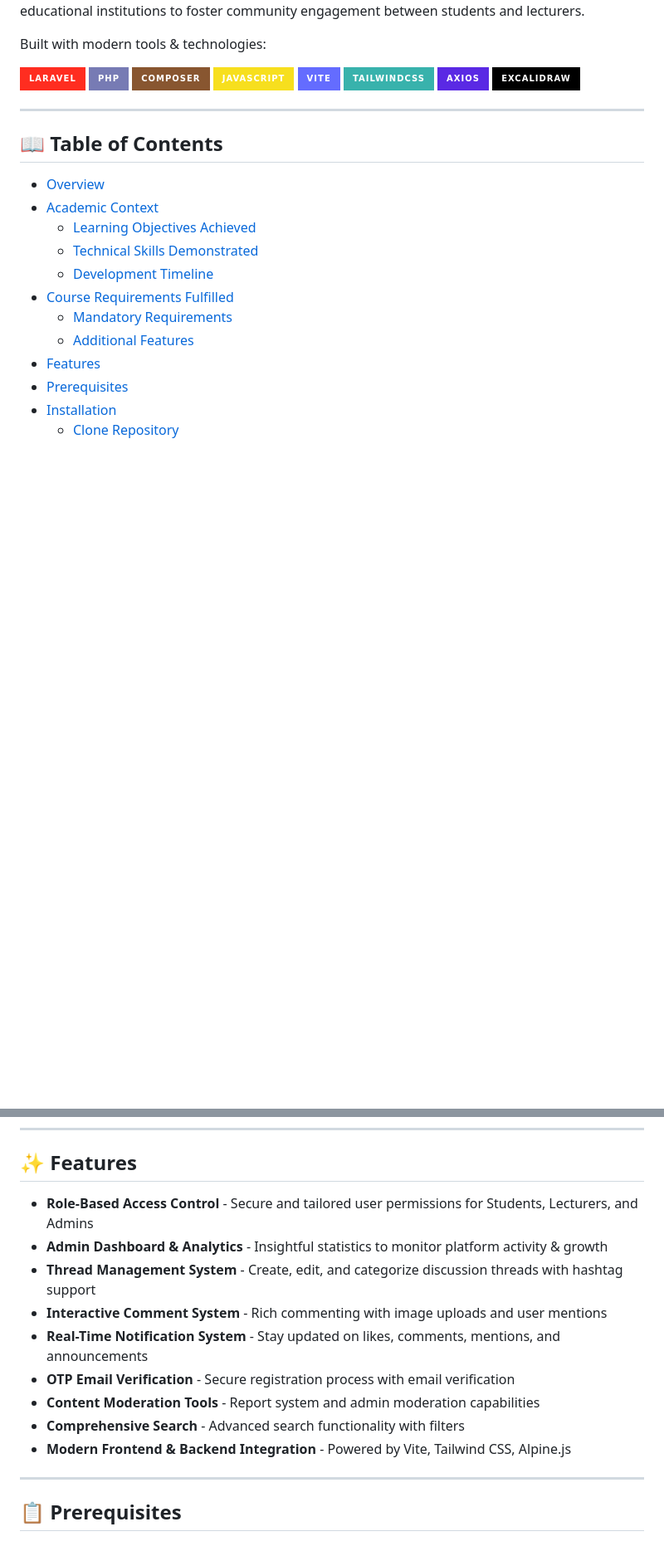
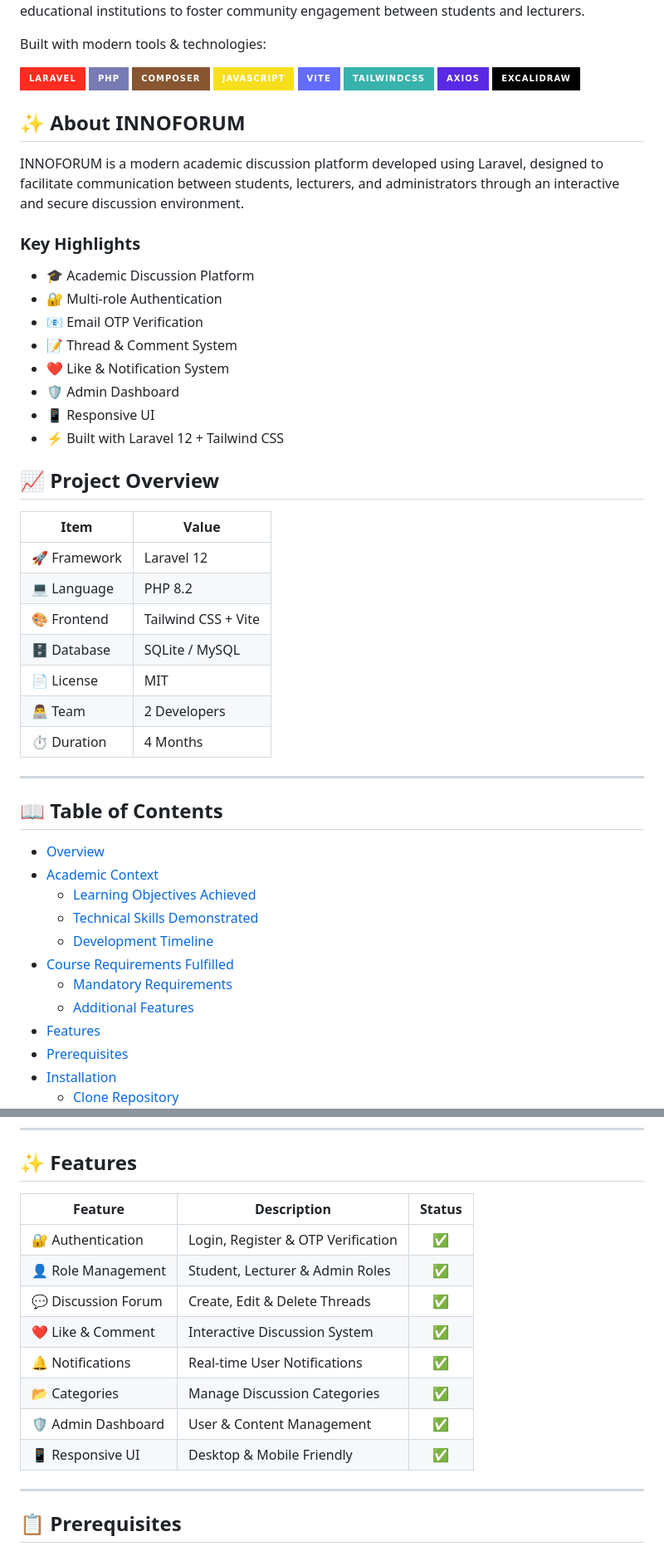
Before and after one commit to SmileyTherow/INNOFORUM, a Markdown page: README.md, 2 parts joined by grey strips. Shown at 83% size. Rendered like a GitHub page; badges without logos; blank space fills up the shorter version.

Commit message:
update readme
Updated README.md to enhance project description, installation instructions, and features. Improved formatting and added new sections for better clarity.

```diff
--- a/README.md
+++ b/README.md
@@ -21,6 +61,35 @@ Built with modern tools & technologies:
   <img src="https://img.shields.io/badge/Axios-5A29E4?style=for-the-badge&logo=axios&logoColor=white" />
   <img src="https://img.shields.io/badge/Excalidraw-000000?style=for-the-badge&logo=excalidraw&logoColor=white" />
 </p>
+
+## ✨ About INNOFORUM
+
+INNOFORUM is a modern academic discussion platform developed using Laravel,
+designed to facilitate communication between students, lecturers,
+and administrators through an interactive and secure discussion environment.
+
+### Key Highlights
+
+- 🎓 Academic Discussion Platform
+- 🔐 Multi-role Authentication
+- 📧 Email OTP Verification
+- 📝 Thread & Comment System
+- ❤️ Like & Notification System
+- 🛡 Admin Dashboard
+- 📱 Responsive UI
+- ⚡ Built with Laravel 12 + Tailwind CSS
+
+## 📈 Project Overview
+
+| Item | Value |
+|------|-------|
+| 🚀 Framework | Laravel 12 |
+| 💻 Language | PHP 8.2 |
+| 🎨 Frontend | Tailwind CSS + Vite |
+| 🗄 Database | SQLite / MySQL |
+| 📄 License | MIT |
+| 👨‍💻 Team | 2 Developers |
+| ⏱ Duration | 4 Months |
 
 ---
 
@@ -158,15 +226,17 @@ This project was developed as a semester-long assignment for **PPW (Perancangan
 ---
 
 ## ✨ Features
-- **Role-Based Access Control** - Secure and tailored user permissions for Students, Lecturers, and Admins
-- **Admin Dashboard & Analytics** - Insightful statistics to monitor platform activity & growth
-- **Thread Management System** - Create, edit, and categorize discussion threads with hashtag support
-- **Interactive Comment System** - Rich commenting with image uploads and user mentions
-- **Real-Time Notification System** - Stay updated on likes, comments, mentions, and announcements
-- **OTP Email Verification** - Secure registration process with email verification
-- **Content Moderation Tools** - Report system and admin moderation capabilities
-- **Comprehensive Search** - Advanced search functionality with filters
-- **Modern Frontend & Backend Integration** - Powered by Vite, Tailwind CSS, Alpine.js
+
+| Feature | Description | Status |
+|---------|-------------|:------:|
+| 🔐 Authentication | Login, Register & OTP Verification | ✅ |
+| 👤 Role Management | Student, Lecturer & Admin Roles | ✅ |
+| 💬 Discussion Forum | Create, Edit & Delete Threads | ✅ |
+| ❤️ Like & Comment | Interactive Discussion System | ✅ |
+| 🔔 Notifications | Real-time User Notifications | ✅ |
+| 📂 Categories | Manage Discussion Categories | ✅ |
+| 🛡️ Admin Dashboard | User & Content Management | ✅ |
+| 📱 Responsive UI | Desktop & Mobile Friendly | ✅ |
 
 ---
 
```
Also changed, not shown: other parts of README.md (+100 -82 lines).
